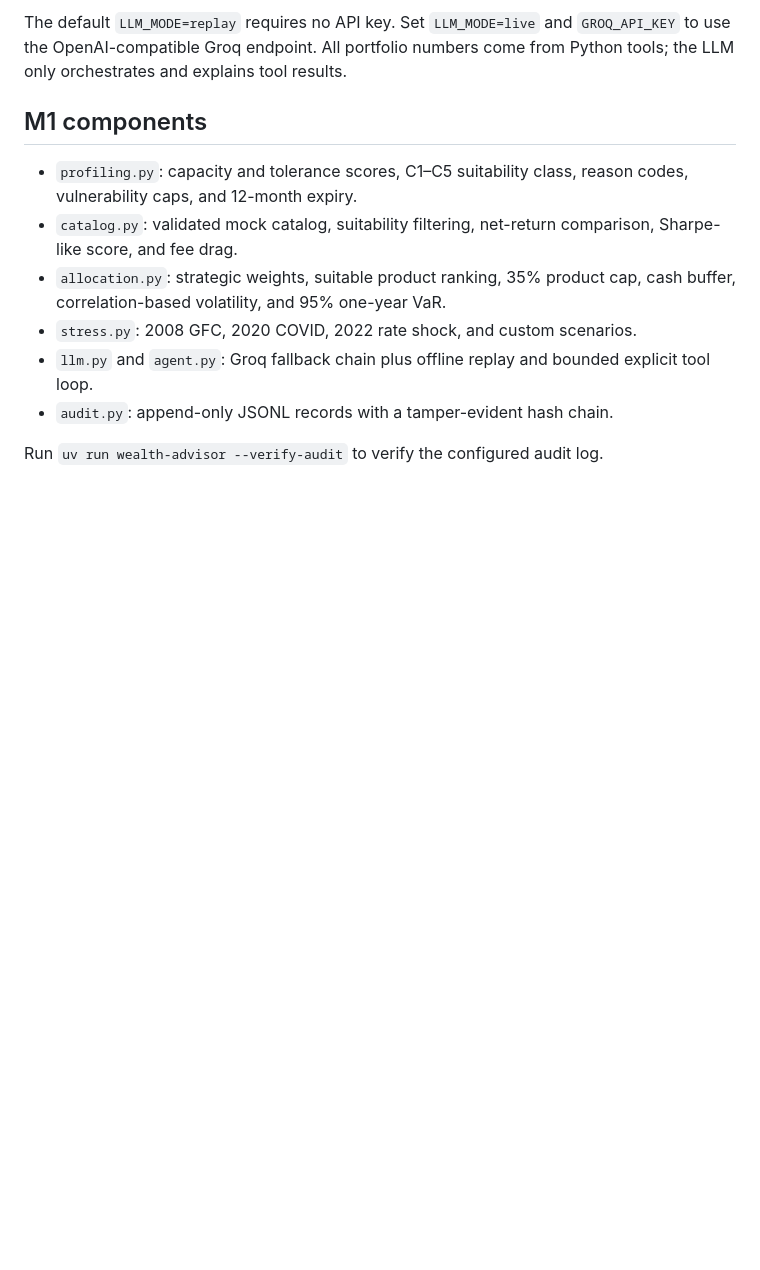
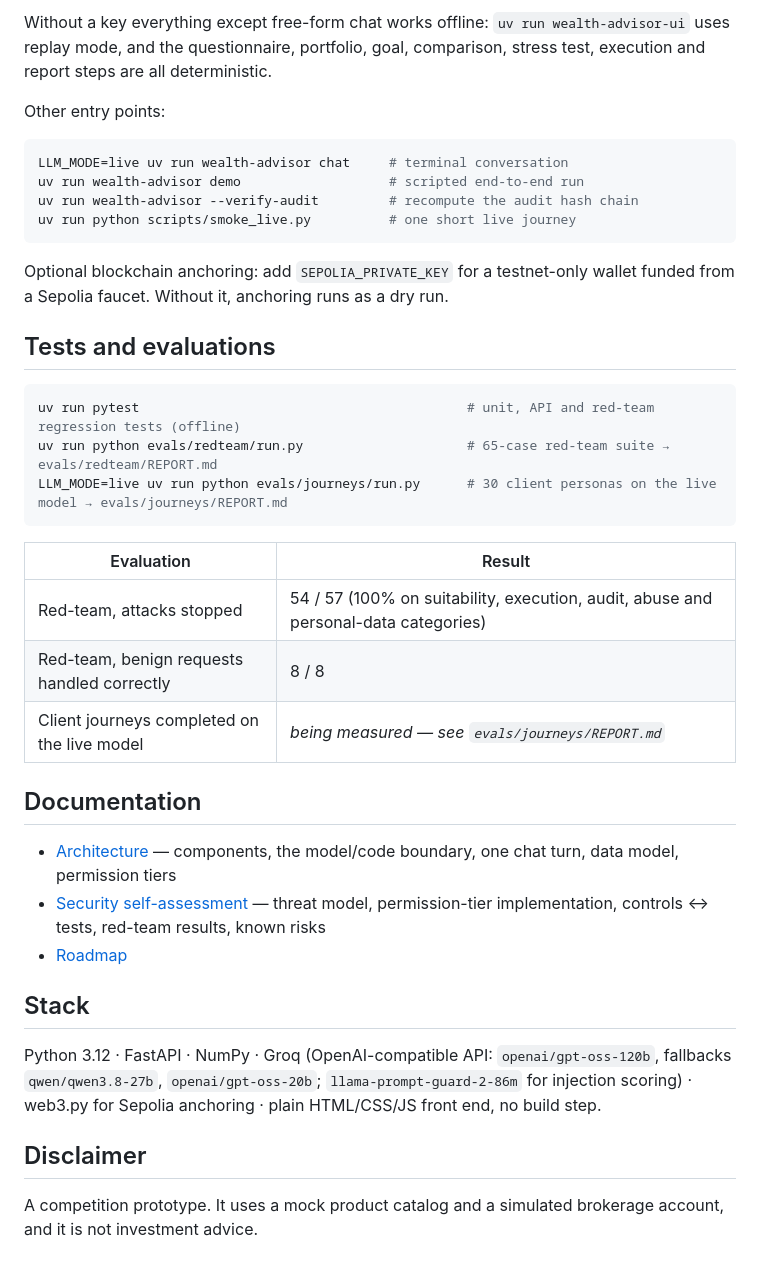
Before and after one commit to erkinovvv/keel, a Markdown page: README.md, the part around one of its changes. GitHub-like rendering; blank space fills up the shorter version.

Commit message:
Rewrite README for judges: pitch, Topic B mapping, quick start, evaluations, docs
Co-Authored-By: Claude Opus 5.5 (1M context) <noreply@anthropic.com>

````diff
--- a/README.md
+++ b/README.md
@@ -12,14 +43,48 @@ uv run wealth-advisor
 ```
 
-The default `LLM_MODE=replay` requires no API key. Set `LLM_MODE=live` and `GROQ_API_KEY` to use the OpenAI-compatible Groq endpoint. All portfolio numbers come from Python tools; the LLM only orchestrates and explains tool results.
+Without a key everything except free-form chat works offline: `uv run wealth-advisor-ui` uses
+replay mode, and the questionnaire, portfolio, goal, comparison, stress test, execution and report
+steps are all deterministic.
 
-## M1 components
+Other entry points:
 
-- `profiling.py`: capacity and tolerance scores, C1–C5 suitability class, reason codes, vulnerability caps, and 12-month expiry.
-- `catalog.py`: validated mock catalog, suitability filtering, net-return comparison, Sharpe-like score, and fee drag.
-- `allocation.py`: strategic weights, suitable product ranking, 35% product cap, cash buffer, correlation-based volatility, and 95% one-year VaR.
-- `stress.py`: 2008 GFC, 2020 COVID, 2022 rate shock, and custom scenarios.
-- `llm.py` and `agent.py`: Groq fallback chain plus offline replay and bounded explicit tool loop.
-- `audit.py`: append-only JSONL records with a tamper-evident hash chain.
+```bash
+LLM_MODE=live uv run wealth-advisor chat     # terminal conversation
+uv run wealth-advisor demo                   # scripted end-to-end run
+uv run wealth-advisor --verify-audit         # recompute the audit hash chain
+uv run python scripts/smoke_live.py          # one short live journey
+```
 
-Run `uv run wealth-advisor --verify-audit` to verify the configured audit log.
+Optional blockchain anchoring: add `SEPOLIA_PRIVATE_KEY` for a testnet-only wallet funded from a
+Sepolia faucet. Without it, anchoring runs as a dry run.
+
+## Tests and evaluations
+
+```bash
+uv run pytest                                          # unit, API and red-team regression tests (offline)
+uv run python evals/redteam/run.py                     # 65-case red-team suite → evals/redteam/REPORT.md
+LLM_MODE=live uv run python evals/journeys/run.py      # 30 client personas on the live model → evals/journeys/REPORT.md
+```
+
+| Evaluation | Result |
+|---|---|
+| Red-team, attacks stopped | 54 / 57 (100% on suitability, execution, audit, abuse and personal-data categories) |
+| Red-team, benign requests handled correctly | 8 / 8 |
+| Client journeys completed on the live model | *being measured — see `evals/journeys/REPORT.md`* |
+
+## Documentation
+
+- [Architecture](docs/ARCHITECTURE.md) — components, the model/code boundary, one chat turn, data model, permission tiers
+- [Security self-assessment](docs/SECURITY_SELF_ASSESSMENT.md) — threat model, permission-tier implementation, controls ↔ tests, red-team results, known risks
+- [Roadmap](docs/ROADMAP.md)
+
+## Stack
+
+Python 3.12 · FastAPI · NumPy · Groq (OpenAI-compatible API: `openai/gpt-oss-120b`, fallbacks
+`qwen/qwen3.8-27b`, `openai/gpt-oss-20b`; `llama-prompt-guard-2-86m` for injection scoring) ·
+web3.py for Sepolia anchoring · plain HTML/CSS/JS front end, no build step.
+
+## Disclaimer
+
+A competition prototype. It uses a mock product catalog and a simulated brokerage account, and it
+is not investment advice.
````
Also changed, not shown: other parts of README.md (+37 -6 lines), docs/img/execute.png (added), docs/img/goal.png (added), docs/img/portfolio.png (added).
